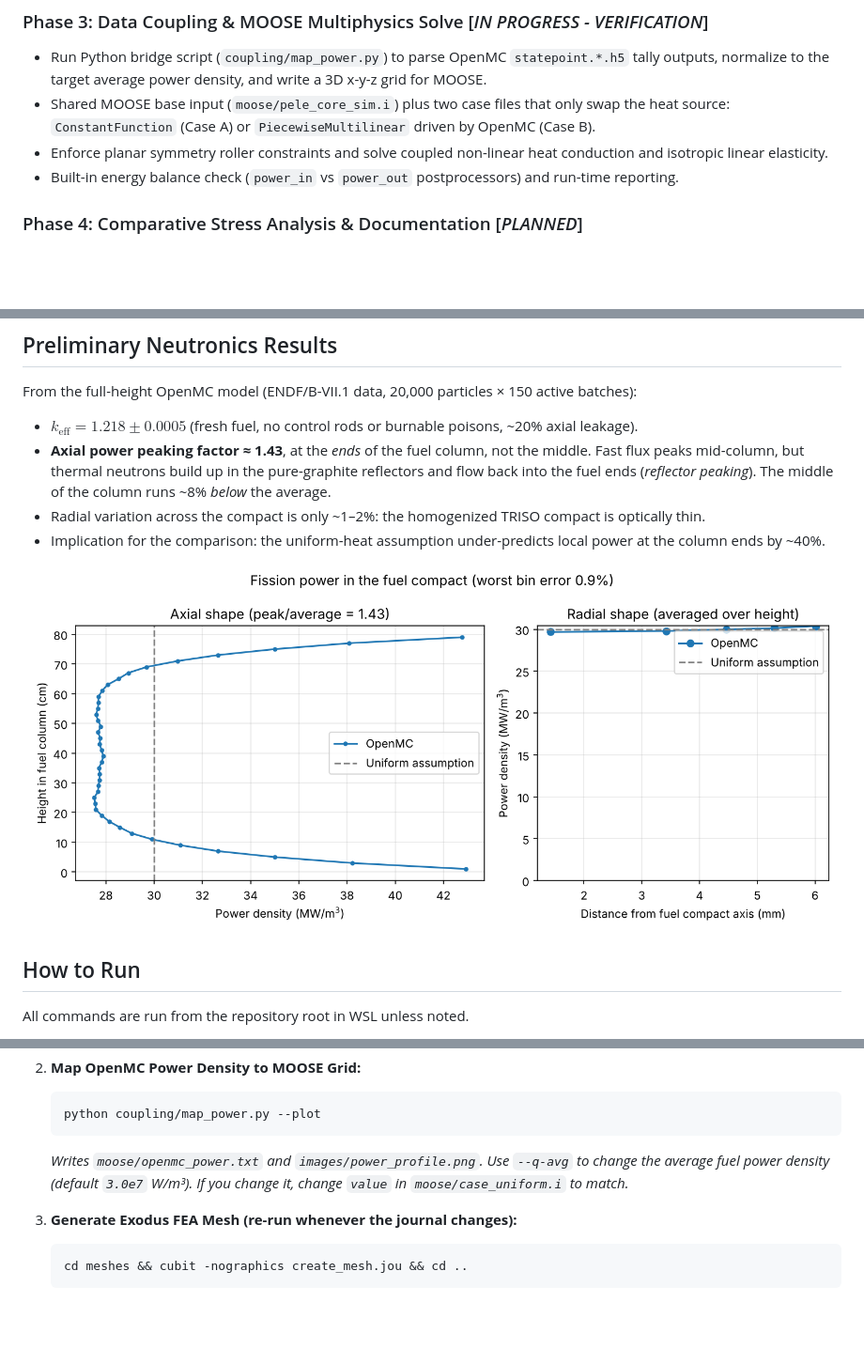
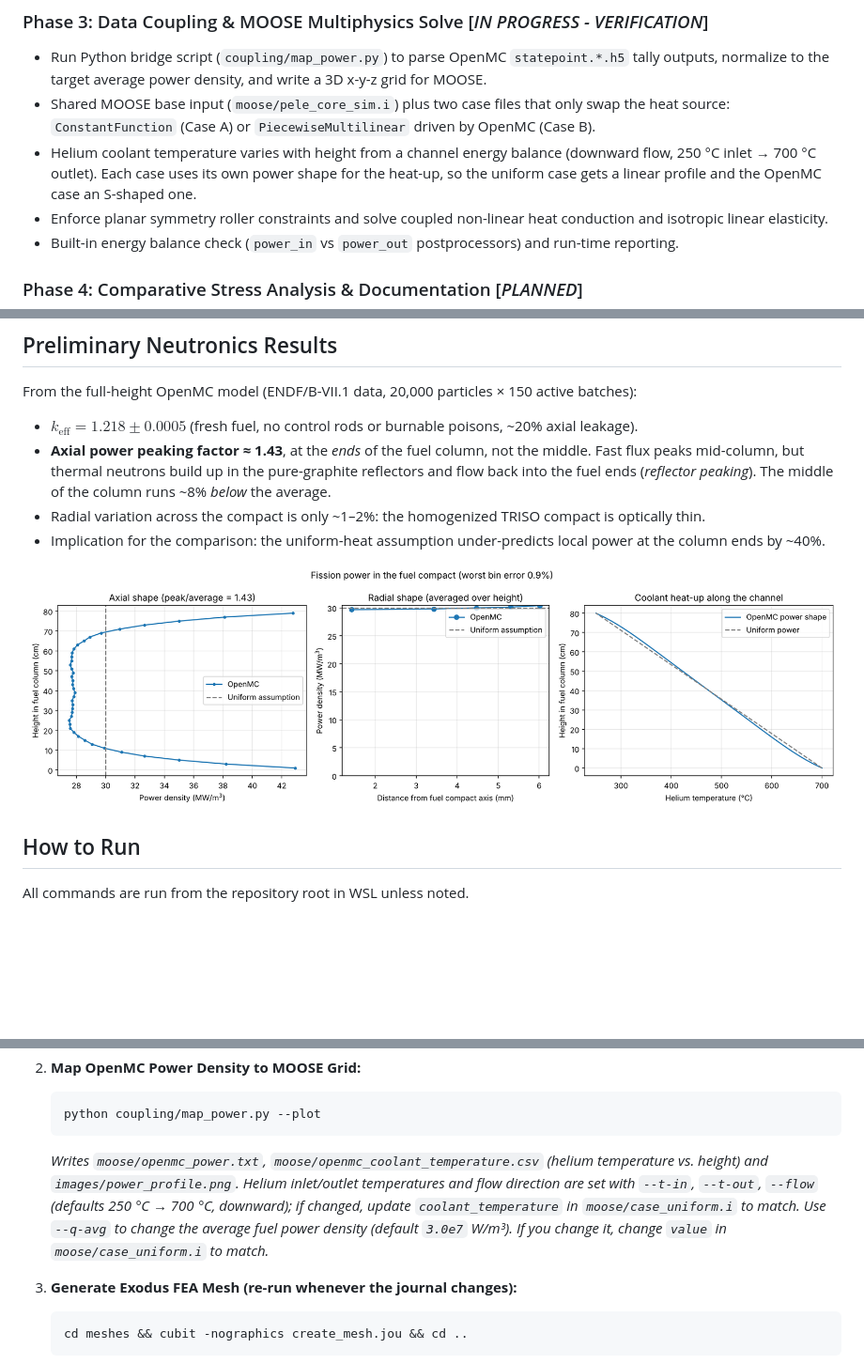
Before and after one commit to Barik-D-Boley/pele-htgr-moose-simulation, a Markdown page: README.md, 3 parts joined by grey strips. Shown at 94% size. Drawn GitHub-style; pictures changed too: images/power_profile.png; blank space fills up the shorter version.

````diff
--- a/README.md
+++ b/README.md
@@ -38,6 +38,7 @@ The cases are compared on peak temperature, peak von Mises stress, and compute t
 ### Phase 3: Data Coupling & MOOSE Multiphysics Solve [*IN PROGRESS - VERIFICATION*]
 * Run Python bridge script (`coupling/map_power.py`) to parse OpenMC `statepoint.*.h5` tally outputs, normalize to the target average power density, and write a 3D x-y-z grid for MOOSE.
 * Shared MOOSE base input (`moose/pele_core_sim.i`) plus two case files that only swap the heat source: `ConstantFunction` (Case A) or `PiecewiseMultilinear` driven by OpenMC (Case B).
+* Helium coolant temperature varies with height from a channel energy balance (downward flow, 250 °C inlet → 700 °C outlet). Each case uses its own power shape for the heat-up, so the uniform case gets a linear profile and the OpenMC case an S-shaped one.
 * Enforce planar symmetry roller constraints and solve coupled non-linear heat conduction and isotropic linear elasticity.
 * Built-in energy balance check (`power_in` vs `power_out` postprocessors) and run-time reporting.
 
@@ -115,7 +116,7 @@ All commands are run from the repository root in WSL unless noted.
    ```bash
    python coupling/map_power.py --plot
    ```
-   *Writes `moose/openmc_power.txt` and `images/power_profile.png`. Use `--q-avg` to change the average fuel power density (default `3.0e7` W/m³). If you change it, change `value` in `moose/case_uniform.i` to match.*
+   *Writes `moose/openmc_power.txt`, `moose/openmc_coolant_temperature.csv` (helium temperature vs. height) and `images/power_profile.png`. Helium inlet/outlet temperatures and flow direction are set with `--t-in`, `--t-out`, `--flow` (defaults 250 °C → 700 °C, downward); if changed, update `coolant_temperature` in `moose/case_uniform.i` to match. Use `--q-avg` to change the average fuel power density (default `3.0e7` W/m³). If you change it, change `value` in `moose/case_uniform.i` to match.*
 
 3. **Generate Exodus FEA Mesh (re-run whenever the journal changes):**
    ```bash
````
Also changed, not shown: 4 other files.
